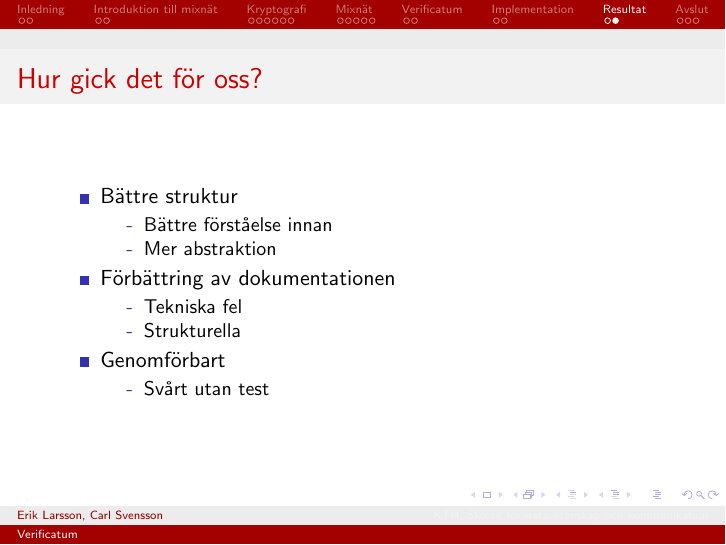
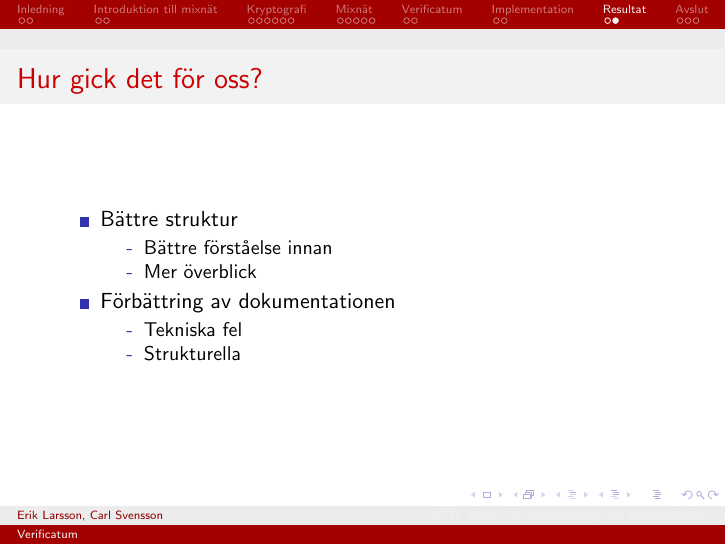
Before and after one commit to ZetaTwo/sa104x-kexjobb, LaTeX slides (Report/presentation/presentation.tex, which reads Report/presentation/results.tex): page 22 of 25. Compiled offline with pdfLaTeX.

Commit message:
Improved poster and presentation.

```diff
--- a/Report/presentation/results.tex
+++ b/Report/presentation/results.tex
@@ -10,17 +10,13 @@
 \item Bättre struktur
 \begin{itemize}
 	\item[-] Bättre förståelse innan
-	\item[-] Mer abstraktion
+	\item[-] Mer överblick
 \end{itemize}
 \item Förbättring av dokumentationen
 \begin{itemize}
 	\item[-] Tekniska fel
 	\item[-] Strukturella
 \end{itemize}
-\item Genomförbart
-\begin{itemize}
-	\item[-] Svårt utan test
-\end{itemize}
 \end{itemize}
 
 \end{frame}
```
Also changed, not shown: Report/poster/verifier.tex (+1 -1 lines), Report/presentation/presentation2.pdf (deleted).
